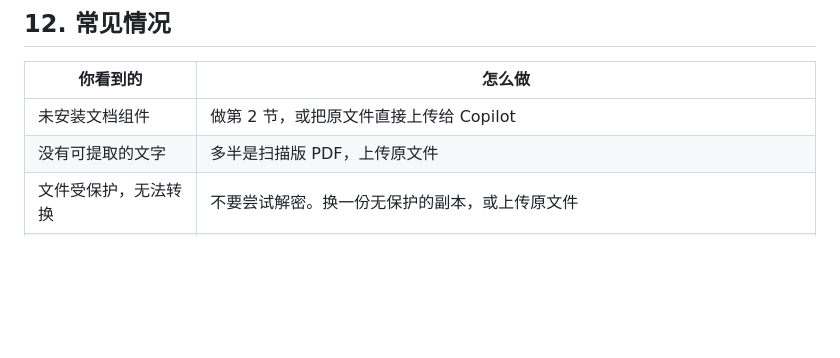
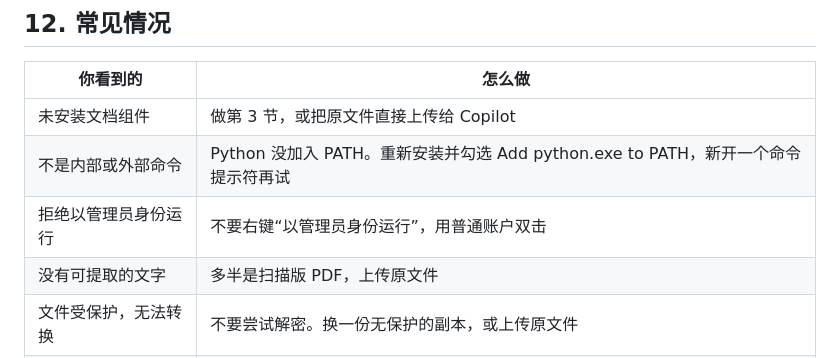
Before and after one commit to j61398257-lab/copilot-clip-agent, a Markdown page: 操作步骤.md, the part around one of its changes. Rendered like a GitHub page; blank space fills up the shorter version.

```diff
--- a/操作步骤.md
+++ b/操作步骤.md
@@ -136,7 +208,9 @@ Copilot 用 `PATCH` 改过文件后，点“撤销上一次修改”可以恢复
 
 | 你看到的 | 怎么做 |
 | --- | --- |
-| 未安装文档组件 | 做第 2 节，或把原文件直接上传给 Copilot |
+| 未安装文档组件 | 做第 3 节，或把原文件直接上传给 Copilot |
+| 不是内部或外部命令 | Python 没加入 PATH。重新安装并勾选 Add python.exe to PATH，新开一个命令提示符再试 |
+| 拒绝以管理员身份运行 | 不要右键“以管理员身份运行”，用普通账户双击 |
 | 没有可提取的文字 | 多半是扫描版 PDF，上传原文件 |
 | 文件受保护，无法转换 | 不要尝试解密。换一份无保护的副本，或上传原文件 |
 | 旧格式 .doc / .ppt | 另存为 .docx / .pptx，或上传原文件 |
```
Also changed, not shown: other parts of 操作步骤.md (+90 -18 lines).
